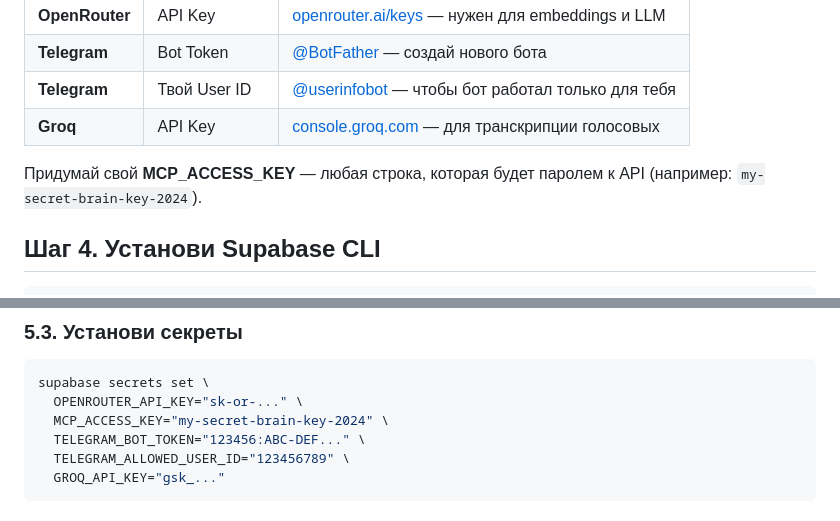
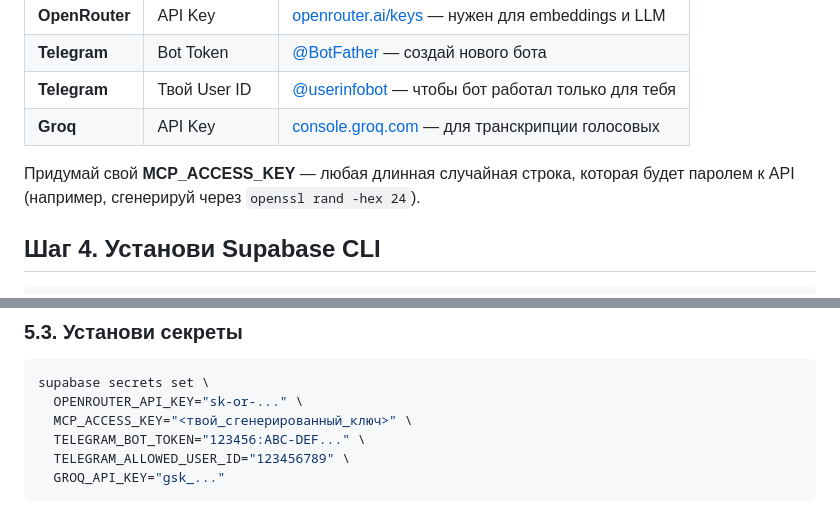
Before and after one commit to izomba-lang/open-brain-overview, a Markdown page: SETUP-GUIDE.md, 2 parts joined by grey strips. GitHub-like rendering.

Commit message:
security: replace real MCP key + project ref with placeholders in public docs
Co-Authored-By: Claude Opus 4.8 <noreply@anthropic.com>

````diff
--- a/SETUP-GUIDE.md
+++ b/SETUP-GUIDE.md
@@ -236,7 +236,7 @@ alter table public.skills enable row level security;
 | **Telegram** | Твой User ID | [@userinfobot](https://t.me/userinfobot) — чтобы бот работал только для тебя |
 | **Groq** | API Key | [console.groq.com](https://console.groq.com) — для транскрипции голосовых |
 
-Придумай свой **MCP_ACCESS_KEY** — любая строка, которая будет паролем к API (например: `my-secret-brain-key-2024`).
+Придумай свой **MCP_ACCESS_KEY** — любая длинная случайная строка, которая будет паролем к API (например, сгенерируй через `openssl rand -hex 24`).
 
 ## Шаг 4. Установи Supabase CLI
 
@@ -293,7 +293,7 @@ supabase link --project-ref <твой-project-ref>
 ```bash
 supabase secrets set \
   OPENROUTER_API_KEY="sk-or-..." \
-  MCP_ACCESS_KEY="my-secret-brain-key-2024" \
+  MCP_ACCESS_KEY="<твой_сгенерированный_ключ>" \
   TELEGRAM_BOT_TOKEN="123456:ABC-DEF..." \
   TELEGRAM_ALLOWED_USER_ID="123456789" \
   GROQ_API_KEY="gsk_..."
````
Also changed, not shown: PERSONAL-GOOGLE-MCP-SETUP.md (+1 -1 lines).
